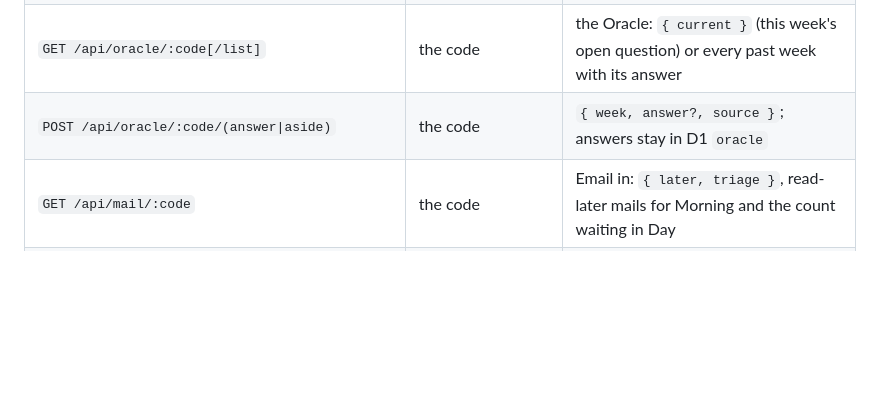
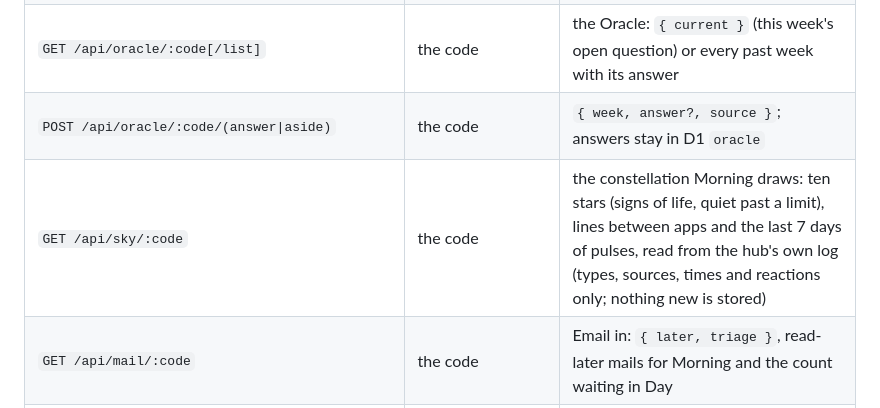
Before and after one commit to mellowt1/todo, a Markdown page: README.md, the part around the change. GitHub-like rendering; blank space fills up the shorter version.

Commit message:
README: the constellation route
Co-Authored-By: Claude Opus 5.5 <noreply@anthropic.com>

```diff
--- a/README.md
+++ b/README.md
@@ -182,6 +182,7 @@ The app polls `GET /api/todo/:code?since=<rev>` every ten seconds, only while it
 | `POST /api/archive/:code/(later\|archive\|restore)` | the code | `{ task, note?, source }`; archive takes the task off the list into D1 `archive`, restore puts it in Soon |
 | `GET /api/oracle/:code[/list]` | the code | the Oracle: `{ current }` (this week's open question) or every past week with its answer |
 | `POST /api/oracle/:code/(answer\|aside)` | the code | `{ week, answer?, source }`; answers stay in D1 `oracle` |
+| `GET /api/sky/:code` | the code | the constellation Morning draws: ten stars (signs of life, quiet past a limit), lines between apps and the last 7 days of pulses, read from the hub's own log (types, sources, times and reactions only; nothing new is stored) |
 | `GET /api/mail/:code` | the code | Email in: `{ later, triage }`, read-later mails for Morning and the count waiting in Day |
 | `POST /api/mail/:code/:id` | the code | `{ action: "done" \| "drop" }` on a read-later mail |
 | `GET/POST /api/hub/mail/day[/:id]` | `Bearer HUB_SECRET_DAY` | Day's Mail to sort; `{ as: task \| later \| wait \| drop }` goes through the queue |
```
